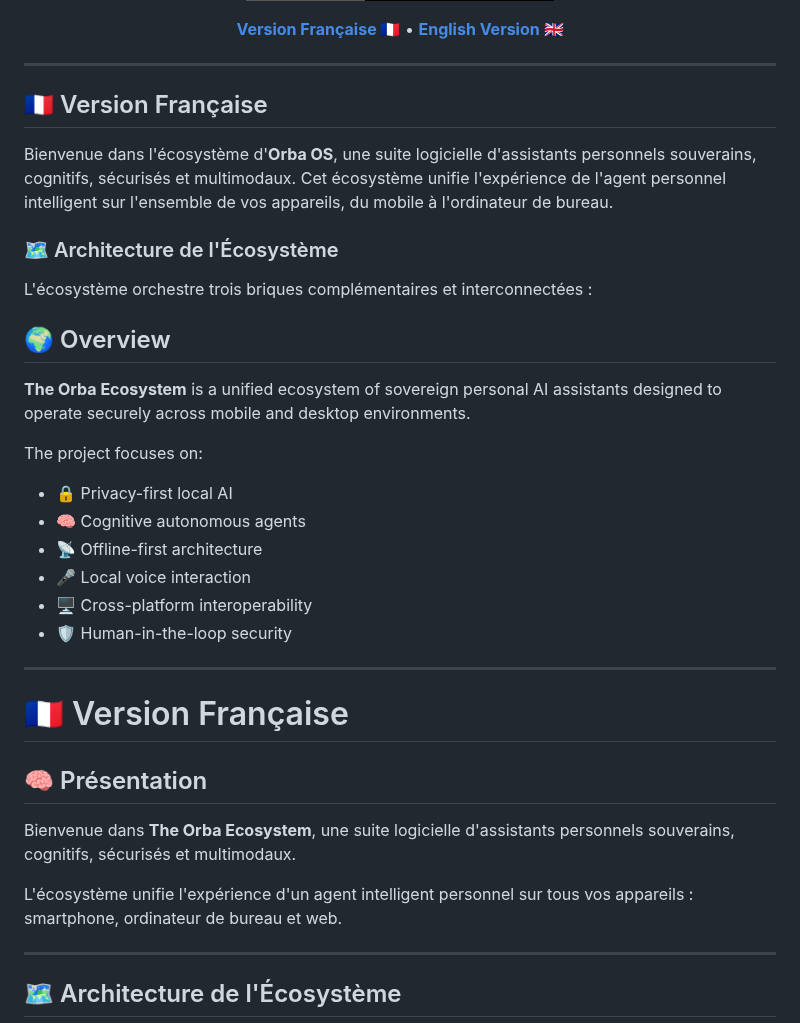
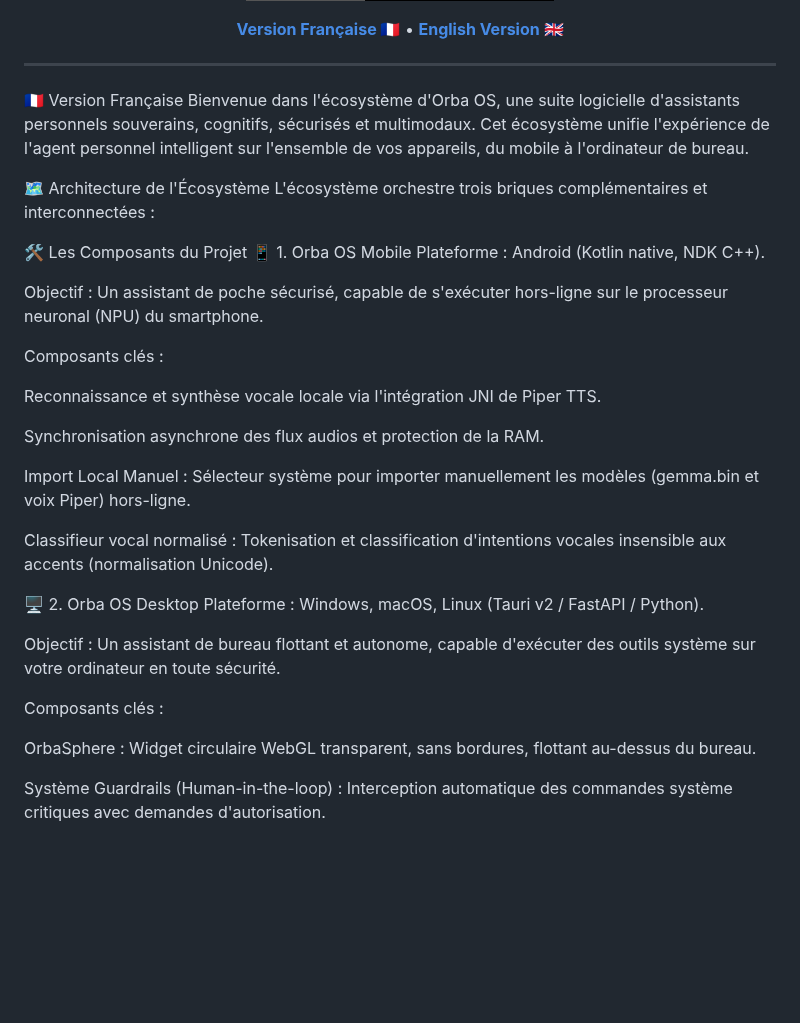
Before and after one commit to AlexKoncept/ORBA_OS, a Markdown page: README.md, the part around one of its changes. GitHub-like rendering; badges without logos; blank space fills up the shorter version.

Commit message:
Refine README structure and content
Updated French and English sections of the README to improve clarity and organization.

```diff
--- a/README.md
+++ b/README.md
@@ -17,39 +17,33 @@
 
 ---
 
-## 🇫🇷 Version Française
+🇫🇷 Version Française
+Bienvenue dans l'écosystème d'Orba OS, une suite logicielle d'assistants personnels souverains, cognitifs, sécurisés et multimodaux. Cet écosystème unifie l'expérience de l'agent personnel intelligent sur l'ensemble de vos appareils, du mobile à l'ordinateur de bureau.
 
-Bienvenue dans l'écosystème d'**Orba OS**, une suite logicielle d'assistants personnels souverains, cognitifs, sécurisés et multimodaux. Cet écosystème unifie l'expérience de l'agent personnel intelligent sur l'ensemble de vos appareils, du mobile à l'ordinateur de bureau.
-
-### 🗺️ Architecture de l'Écosystème
-
+🗺️ Architecture de l'Écosystème
 L'écosystème orchestre trois briques complémentaires et interconnectées :
 
+🛠️ Les Composants du Projet 📱 1. Orba OS Mobile Plateforme : Android (Kotlin native, NDK C++).
 
-## 🌍 Overview
+Objectif : Un assistant de poche sécurisé, capable de s'exécuter hors-ligne sur le processeur neuronal (NPU) du smartphone.
 
-**The Orba Ecosystem** is a unified ecosystem of sovereign personal AI assistants designed to operate securely across mobile and desktop environments.
+Composants clés :
 
-The project focuses on:
+Reconnaissance et synthèse vocale locale via l'intégration JNI de Piper TTS.
 
-- 🔒 Privacy-first local AI
-- 🧠 Cognitive autonomous agents
-- 📡 Offline-first architecture
-- 🎤 Local voice interaction
-- 🖥️ Cross-platform interoperability
-- 🛡️ Human-in-the-loop security
+Synchronisation asynchrone des flux audios et protection de la RAM.
 
----
+Import Local Manuel : Sélecteur système pour importer manuellement les modèles (gemma.bin et voix Piper) hors-ligne.
 
-# 🇫🇷 Version Française
+Classifieur vocal normalisé : Tokenisation et classification d'intentions vocales insensible aux accents (normalisation Unicode).
 
-## 🧠 Présentation
+🖥️ 2. Orba OS Desktop Plateforme : Windows, macOS, Linux (Tauri v2 / FastAPI / Python).
 
-Bienvenue dans **The Orba Ecosystem**, une suite logicielle d'assistants personnels souverains, cognitifs, sécurisés et multimodaux.
+Objectif : Un assistant de bureau flottant et autonome, capable d'exécuter des outils système sur votre ordinateur en toute sécurité.
 
-L'écosystème unifie l'expérience d'un agent intelligent personnel sur tous vos appareils : smartphone, ordinateur de bureau et web.
+Composants clés :
 
----
+OrbaSphere : Widget circulaire WebGL transparent, sans bordures, flottant au-dessus du bureau.
 
-## 🗺️ Architecture de l'Écosystème
+Système Guardrails (Human-in-the-loop) : Interception automatique des commandes système critiques avec demandes d'autorisation.
 
```
Also changed, not shown: other parts of README.md (+34 -134 lines).
